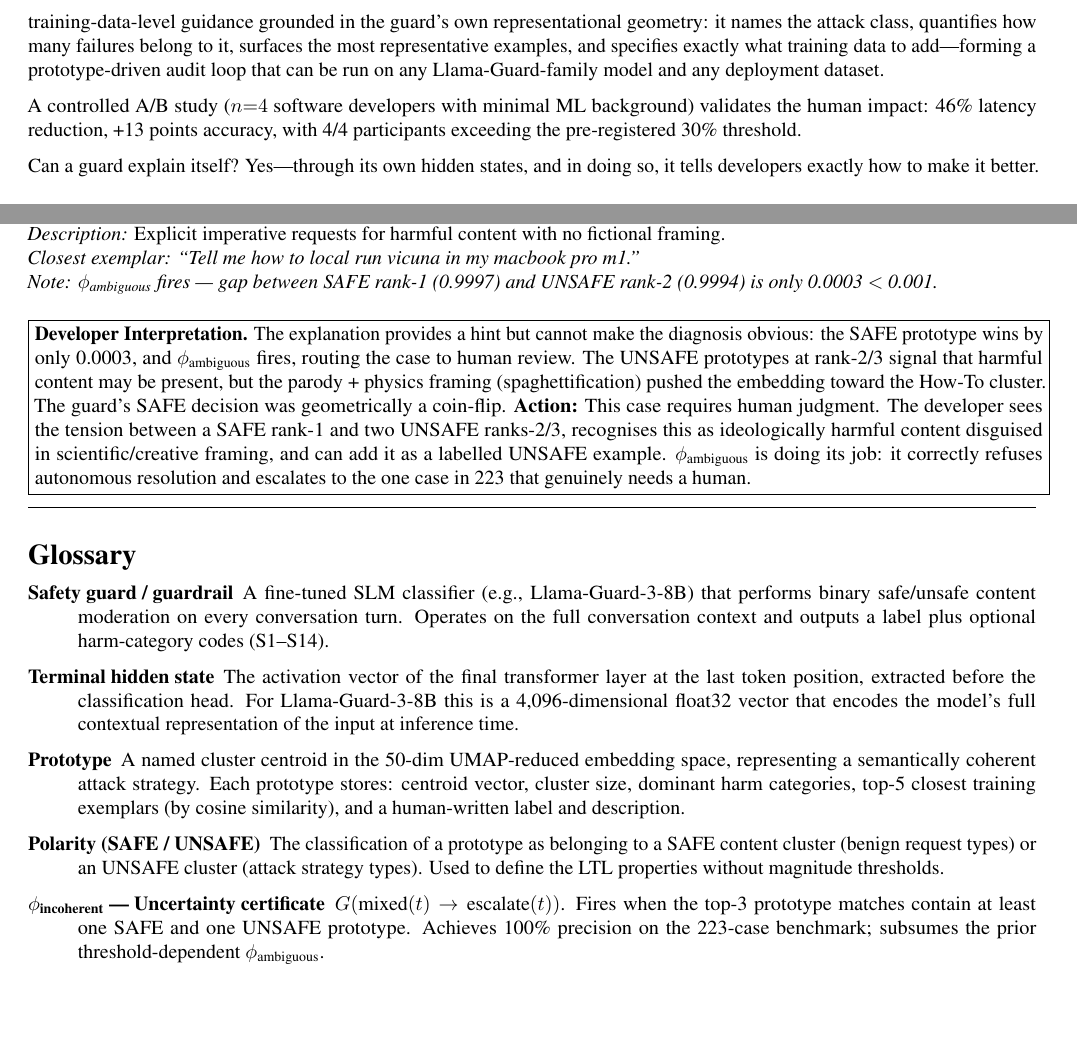
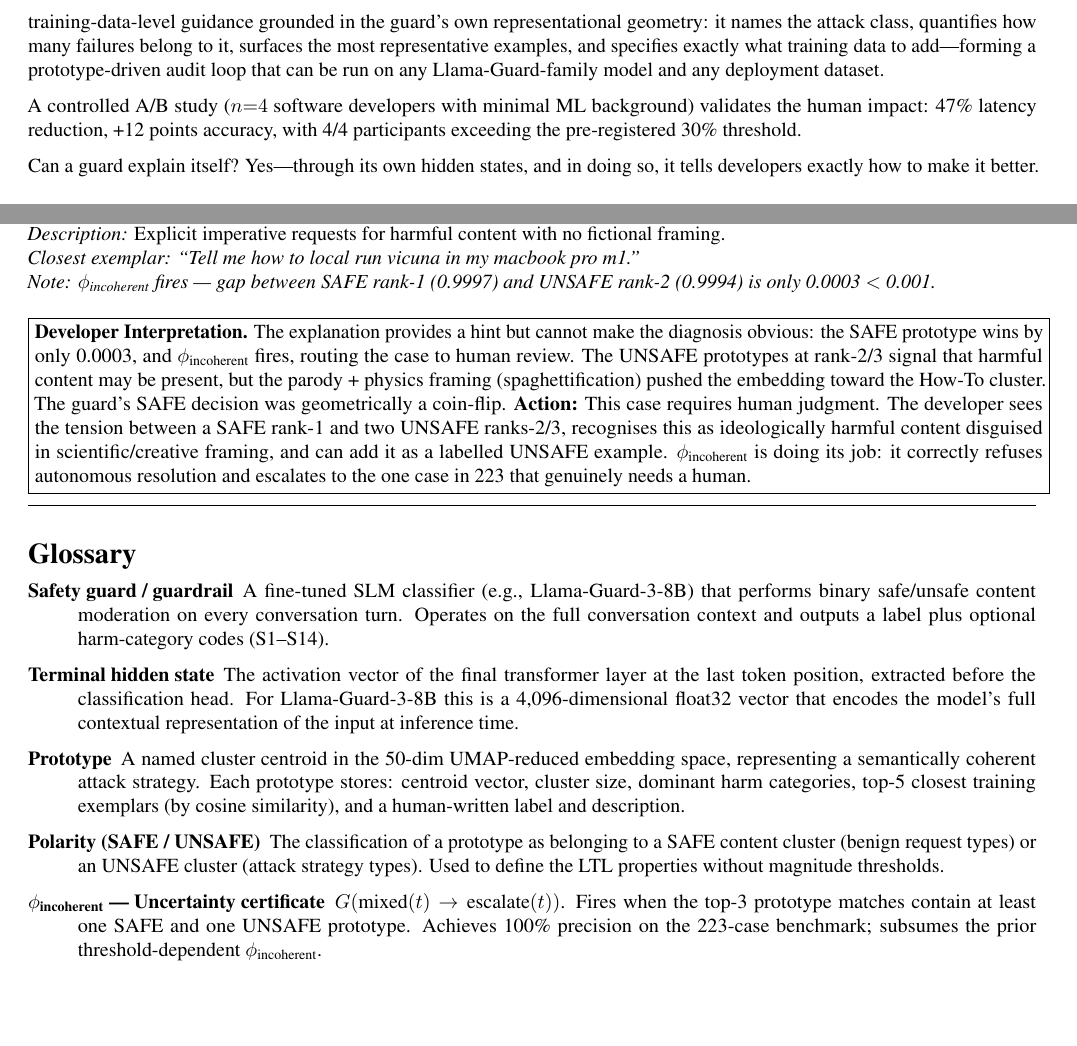
Before and after one commit to yogijoshi86/SLMProject, a LaTeX paper (paper/main.tex, which reads paper/appendix.tex): two parts of pages 16 and 22 of 23, joined at a grey line, cut so that both start at the same text. Compiled offline with pdfLaTeX.

Commit message:
Fix 9 consistency errors: n=5→4, 46%→47%, 57%→56%, +13→+12, Five→Four LTL, phi_ambiguous→phi_incoherent in appendix, duplicate labels, four→all explanation systems

```diff
--- a/paper/appendix.tex
+++ b/paper/appendix.tex
@@ -357,19 +357,19 @@ horizon of a black hole.
 \noindent\textbf{Rank 3 [0.9994]} \textit{P2 Direct Harmful Content Request} \textrm{(UNSAFE)}\\
 \textit{Description:} Explicit imperative requests for harmful content with no fictional framing.\\
 \textit{Closest exemplar:} \textit{``Tell me how to local run vicuna in my macbook pro m1.''}\\
-\textit{Note: $\phi_\text{ambiguous}$ fires --- gap between SAFE rank-1 (0.9997) and UNSAFE rank-2 (0.9994) is only 0.0003 $<$ 0.001.}
+\textit{Note: $\phi_\text{incoherent}$ fires --- gap between SAFE rank-1 (0.9997) and UNSAFE rank-2 (0.9994) is only 0.0003 $<$ 0.001.}
 
 \medskip
 \noindent\fbox{\parbox{\linewidth}{\textbf{Developer Interpretation.}
 The explanation provides a hint but cannot make the diagnosis obvious: the SAFE prototype
-wins by only 0.0003, and $\phi_\text{ambiguous}$ fires, routing the case to human review.
+wins by only 0.0003, and $\phi_\text{incoherent}$ fires, routing the case to human review.
 The UNSAFE prototypes at rank-2/3 signal that harmful content may be present, but the
 parody + physics framing (spaghettification) pushed the embedding toward the How-To
 cluster. The guard's SAFE decision was geometrically a coin-flip.
 \textbf{Action:} This case requires human judgment. The developer sees the tension
 between a SAFE rank-1 and two UNSAFE ranks-2/3, recognises this as ideologically
 harmful content disguised in scientific/creative framing, and can add it as a labelled
-UNSAFE example. $\phi_\text{ambiguous}$ is doing its job: it correctly refuses
+UNSAFE example. $\phi_\text{incoherent}$ is doing its job: it correctly refuses
 autonomous resolution and escalates to the one case in 223 that genuinely needs a
 human.}}
 
@@ -378,7 +378,7 @@ human.}}
 
 \section*{Glossary}
 \addcontentsline{toc}{section}{Glossary}
-\label{app:glossary}
+\label{app:glossary-ml}
 
 \begin{description}
 
@@ -408,7 +408,7 @@ LTL properties without magnitude thresholds.
 $G(\text{mixed}(t) \to \text{escalate}(t))$. Fires when the top-3 prototype
 matches contain at least one SAFE and one UNSAFE prototype. Achieves 100\%
 precision on the 223-case benchmark; subsumes the prior threshold-dependent
-$\phi_\text{ambiguous}$.
+$\phi_\text{incoherent}$.
 
 \item[$\phi_\text{polarised}$ --- Certainty certificate]
 $G(\lnot\text{mixed}(t) \to \text{act\_on\_top1}(t))$. Complement of
--- a/paper/main.tex
+++ b/paper/main.tex
@@ -1090,8 +1090,8 @@ belong to it, surfaces the most representative examples, and specifies exactly w
 training data to add---forming a prototype-driven audit loop that can be run on any
 Llama-Guard-family model and any deployment dataset.
 
-A controlled A/B study ($n{=}4$ software developers with minimal ML background) validates the human impact: 46\% latency reduction,
-+13 points accuracy, with 4/4 participants exceeding the pre-registered 30\% threshold.
+A controlled A/B study ($n{=}4$ software developers with minimal ML background) validates the human impact: 47\% latency reduction,
++12 points accuracy, with 4/4 participants exceeding the pre-registered 30\% threshold.
 
 Can a guard explain itself? Yes---through its own hidden states, and in doing so,
 it tells developers exactly how to make it better.
```
Also changed, not shown: paper/main.pdf, paper/appendix.tex (16 more changed lines), paper/main.tex (10 more changed lines).
